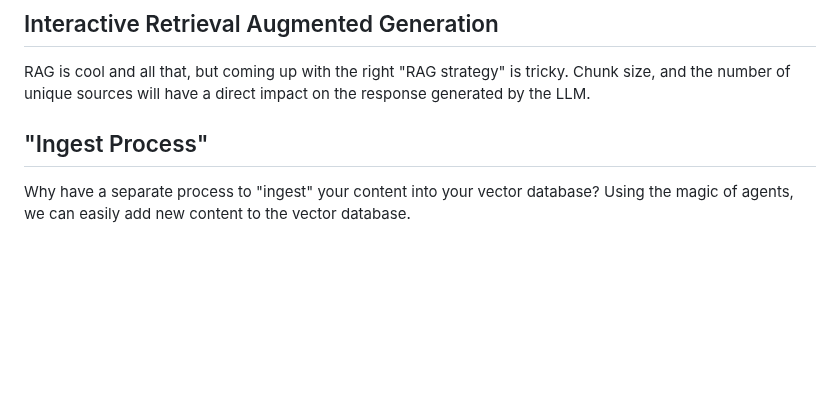
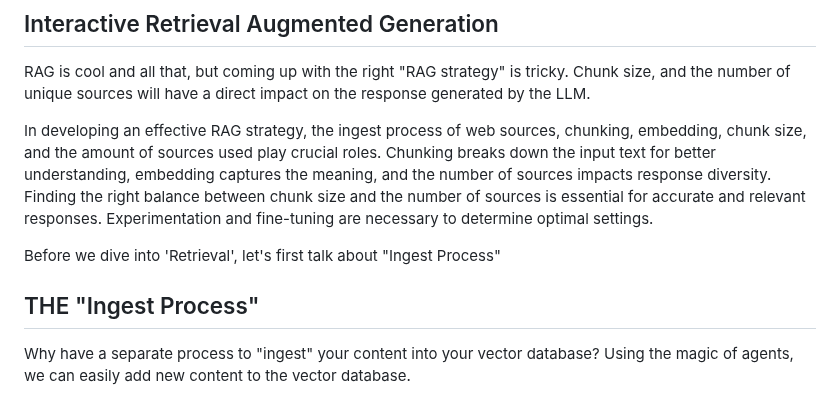
Before and after one commit to ranfysvalle02/Interactive-RAG, a Markdown page: README.md, the part around the change. Rendered like a GitHub page; blank space fills up the shorter version.

```diff
--- a/README.md
+++ b/README.md
@@ -81,8 +81,11 @@ This is the "magic" that empowers the LLM to act as an agent on your behalf, and
 
 RAG is cool and all that, but coming up with the right "RAG strategy" is tricky. Chunk size, and the number of unique sources will have a direct impact on the response generated by the LLM.
 
+In developing an effective RAG strategy, the ingest process of web sources, chunking, embedding, chunk size, and the amount of sources used play crucial roles. Chunking breaks down the input text for better understanding, embedding captures the meaning, and the number of sources impacts response diversity. Finding the right balance between chunk size and the number of sources is essential for accurate and relevant responses. Experimentation and fine-tuning are necessary to determine optimal settings.
 
-## "Ingest Process"
+Before we dive into 'Retrieval', let's first talk about "Ingest Process"
+
+## THE "Ingest Process"
 
 Why have a separate process to "ingest" your content into your vector database? Using the magic of agents, we can easily add new content to the vector database.
 
```
